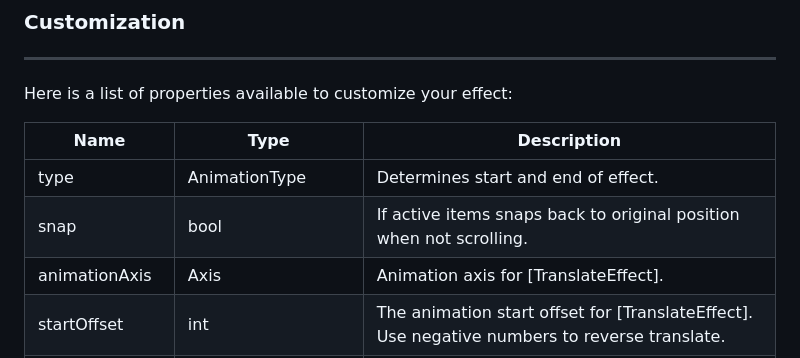
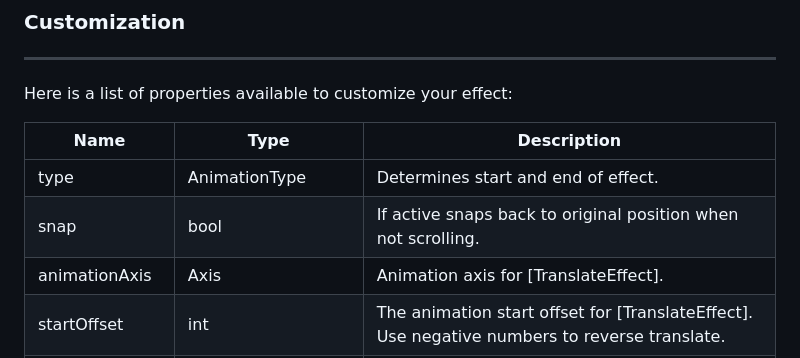
Before and after one commit to Conezi/animated_item, a Markdown page: README.md, the part around the change. GitHub-like rendering.

```diff
--- a/README.md
+++ b/README.md
@@ -79,7 +79,7 @@ Here is a list of properties available to customize your effect:
 | Name            | Type              | Description                                                                                  |
 |-----------------|-------------------|----------------------------------------------------------------------------------------------|
 | type            | AnimationType     | Determines start and end of effect.                                                          |
-| snap            | bool              | If active items snaps back to original position when not scrolling.                          |
+| snap            | bool              | If active snaps back to original position when not scrolling.                                |
 | animationAxis   | Axis              | Animation axis for [TranslateEffect].                                                        |
 | startOffset     | int               | The animation start offset for [TranslateEffect]. Use negative numbers to reverse translate. |
 | alignment       | AlignmentGeometry | The alignment of the origin, relative to the size of the child.                              |
```
